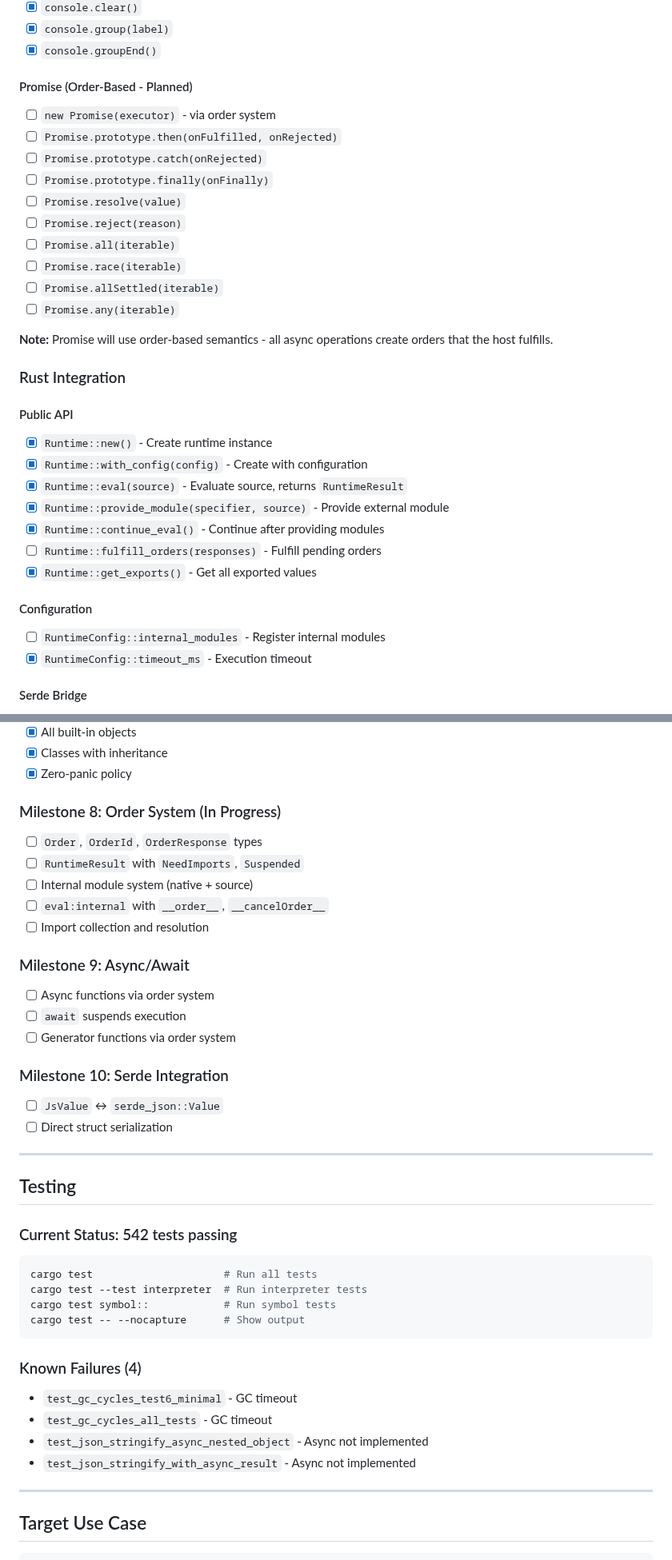
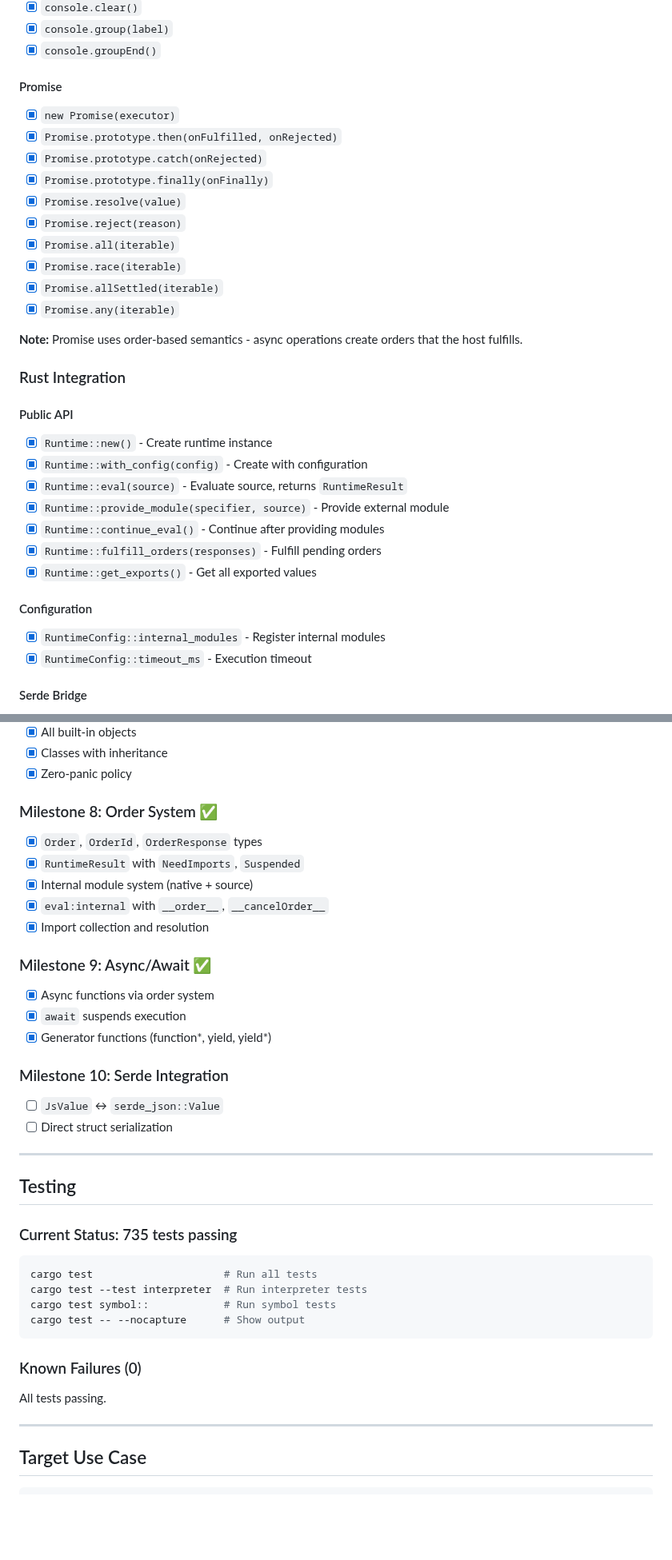
Before and after one commit to DmitryBochkarev/tsrun, a Markdown page: design.md, 2 parts joined by grey strips. Shown at 80% size. Drawn GitHub-style; blank space fills up the shorter version.

Commit message:
Update documentation to reflect implementation status
- Mark generators and await suspension as complete in new_interpreter.md
- Update design.md to show generators, async/await, Promise all implemented
- Update milestone statuses (8 and 9 complete)
- Update test count to 735 passing, 0 failures

🤖 Generated with [Claude Code](https://claude.com/claude-code)

Co-Authored-By: Claude Opus 4.5 <noreply@anthropic.com>

````diff
--- a/design.md
+++ b/design.md
@@ -636,19 +636,19 @@ fn run_script(source: &str, config: RuntimeConfig) -> Result<JsValue, Error> {
 - [x] `console.group(label)`
 - [x] `console.groupEnd()`
 
-#### Promise (Order-Based - Planned)
-- [ ] `new Promise(executor)` - via order system
-- [ ] `Promise.prototype.then(onFulfilled, onRejected)`
-- [ ] `Promise.prototype.catch(onRejected)`
-- [ ] `Promise.prototype.finally(onFinally)`
-- [ ] `Promise.resolve(value)`
-- [ ] `Promise.reject(reason)`
-- [ ] `Promise.all(iterable)`
-- [ ] `Promise.race(iterable)`
-- [ ] `Promise.allSettled(iterable)`
-- [ ] `Promise.any(iterable)`
+#### Promise
+- [x] `new Promise(executor)`
+- [x] `Promise.prototype.then(onFulfilled, onRejected)`
+- [x] `Promise.prototype.catch(onRejected)`
+- [x] `Promise.prototype.finally(onFinally)`
+- [x] `Promise.resolve(value)`
+- [x] `Promise.reject(reason)`
+- [x] `Promise.all(iterable)`
+- [x] `Promise.race(iterable)`
+- [x] `Promise.allSettled(iterable)`
+- [x] `Promise.any(iterable)`
 
-**Note:** Promise will use order-based semantics - all async operations create orders that the host fulfills.
+**Note:** Promise uses order-based semantics - async operations create orders that the host fulfills.
 
 ### Rust Integration
 
@@ -658,11 +658,11 @@ fn run_script(source: &str, config: RuntimeConfig) -> Result<JsValue, Error> {
 - [x] `Runtime::eval(source)` - Evaluate source, returns `RuntimeResult`
 - [x] `Runtime::provide_module(specifier, source)` - Provide external module
 - [x] `Runtime::continue_eval()` - Continue after providing modules
-- [ ] `Runtime::fulfill_orders(responses)` - Fulfill pending orders
+- [x] `Runtime::fulfill_orders(responses)` - Fulfill pending orders
 - [x] `Runtime::get_exports()` - Get all exported values
 
 #### Configuration
-- [ ] `RuntimeConfig::internal_modules` - Register internal modules
+- [x] `RuntimeConfig::internal_modules` - Register internal modules
 - [x] `RuntimeConfig::timeout_ms` - Execution timeout
 
 #### Serde Bridge
@@ -806,19 +806,19 @@ src/
 - [x] Classes with inheritance
 - [x] Zero-panic policy
 
-### Milestone 8: Order System (In Progress)
+### Milestone 8: Order System ✅
 
-- [ ] `Order`, `OrderId`, `OrderResponse` types
-- [ ] `RuntimeResult` with `NeedImports`, `Suspended`
-- [ ] Internal module system (native + source)
-- [ ] `eval:internal` with `__order__`, `__cancelOrder__`
-- [ ] Import collection and resolution
+- [x] `Order`, `OrderId`, `OrderResponse` types
+- [x] `RuntimeResult` with `NeedImports`, `Suspended`
+- [x] Internal module system (native + source)
+- [x] `eval:internal` with `__order__`, `__cancelOrder__`
+- [x] Import collection and resolution
 
-### Milestone 9: Async/Await
+### Milestone 9: Async/Await ✅
 
-- [ ] Async functions via order system
-- [ ] `await` suspends execution
-- [ ] Generator functions via order system
+- [x] Async functions via order system
+- [x] `await` suspends execution
+- [x] Generator functions (function*, yield, yield*)
 
 ### Milestone 10: Serde Integration
 
@@ -829,7 +829,7 @@ src/
 
 ## Testing
 
-### Current Status: 542 tests passing
+### Current Status: 735 tests passing
 
 ```bash
 cargo test                     # Run all tests
@@ -838,12 +838,9 @@ cargo test symbol::            # Run symbol tests
 cargo test -- --nocapture      # Show output
 ```
 
-### Known Failures (4)
+### Known Failures (0)
 
-- `test_gc_cycles_test6_minimal` - GC timeout
-- `test_gc_cycles_all_tests` - GC timeout
-- `test_json_stringify_async_nested_object` - Async not implemented
-- `test_json_stringify_with_async_result` - Async not implemented
+All tests passing.
 
 ---
 
````
Also changed, not shown: other parts of design.md (+9 -9 lines).
